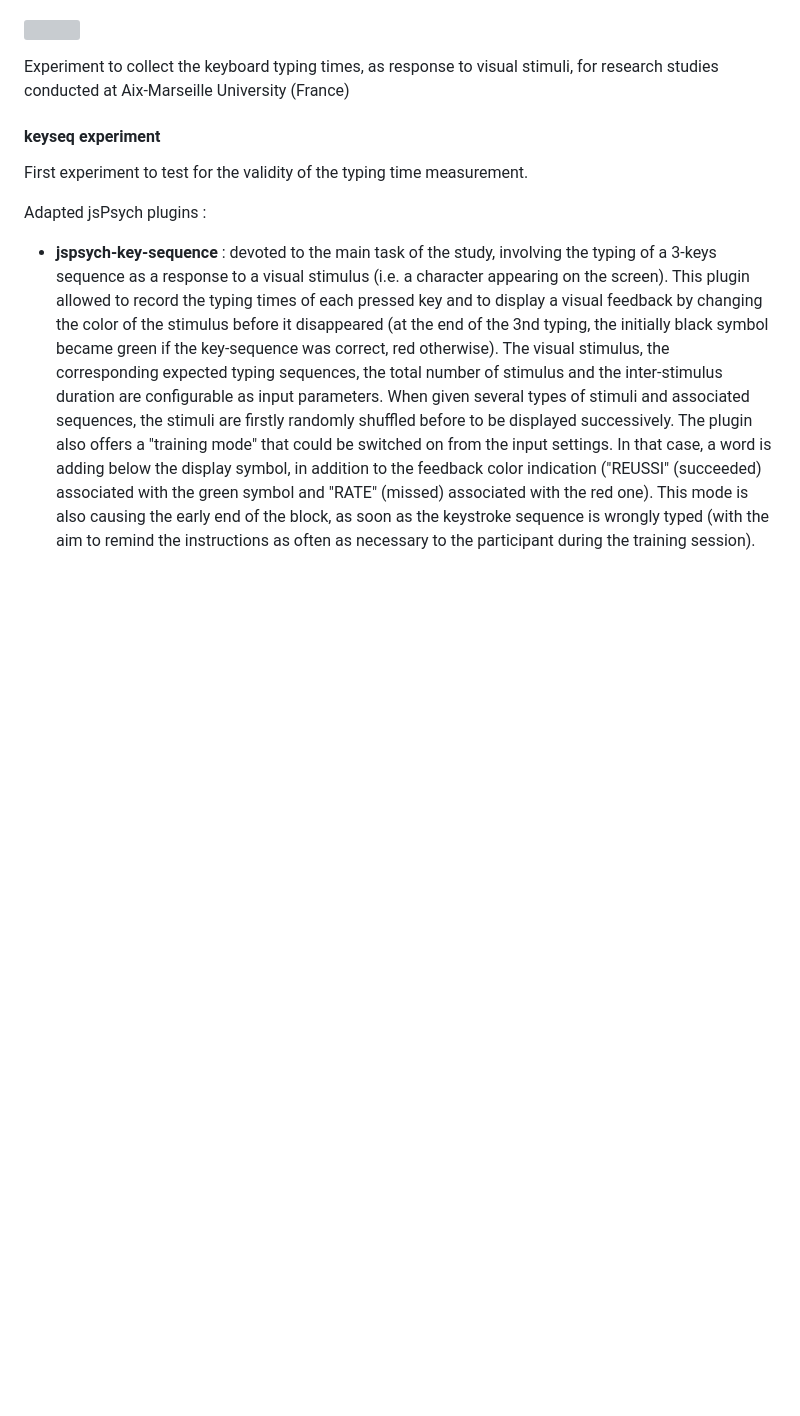
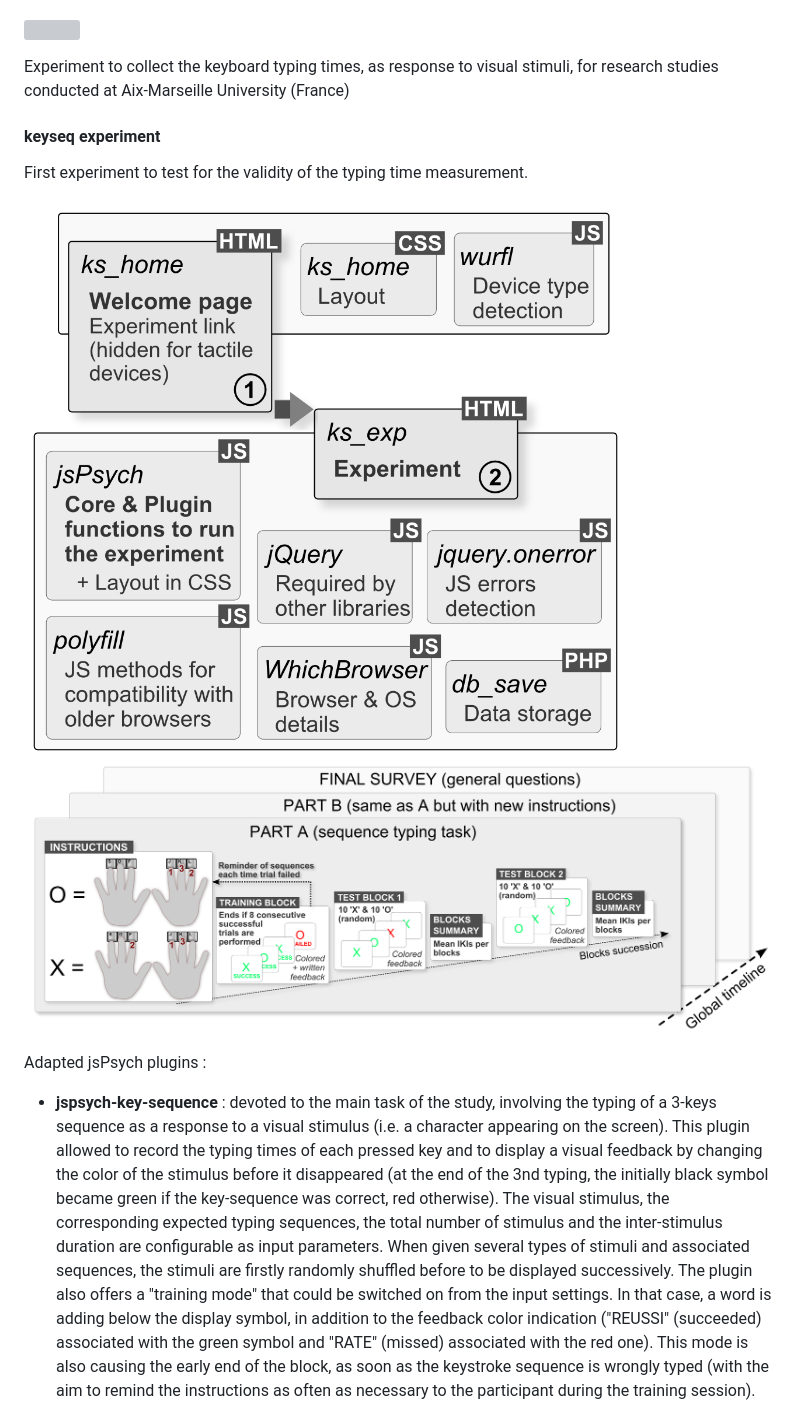
Before and after one commit to ilcb-crex/Online_experiments_jsPsych, a Markdown page: README.md, the part around the change. Rendered like a GitHub page; pictures changed too: keyseq_design.png (added), keyseq_files.png (added); blank space fills up the shorter version; grey boxes are pictures that could not be loaded.

Commit message:
Add README informations

```diff
--- a/README.md
+++ b/README.md
@@ -8,6 +8,9 @@ Experiment to collect the keyboard typing times, as response to visual stimuli,
 #### keyseq experiment
 First experiment to test for the validity of the typing time measurement.
 
+![Project files](keyseq_files.png)
+![Experiment design](keyseq_design.png)
+
 Adapted jsPsych plugins :
 
 * **jspsych-key-sequence** : devoted to the main task of the study, involving the typing of a 3-keys sequence as a response to a visual stimulus (i.e. a character appearing on the screen). This plugin allowed to record the typing times of each pressed key and to display a visual feedback by changing the color of the stimulus before it disappeared (at the end of the 3nd typing, the initially black symbol became green if the key-sequence was correct, red otherwise). The visual stimulus, the corresponding expected typing sequences, the total number of stimulus and the inter-stimulus duration are configurable as input parameters. When given several types of stimuli and associated sequences, the stimuli are firstly randomly shuffled before to be displayed successively. The plugin also offers a "training mode" that could be switched on from the input settings. In that case, a word is adding below the display symbol, in addition to the feedback color indication ("REUSSI" (succeeded) associated with the green symbol and "RATE" (missed) associated with the red one). This mode is also causing the early end of the block, as soon as the keystroke sequence is wrongly typed (with the aim to remind the instructions as often as necessary to the participant during the training session).
```
